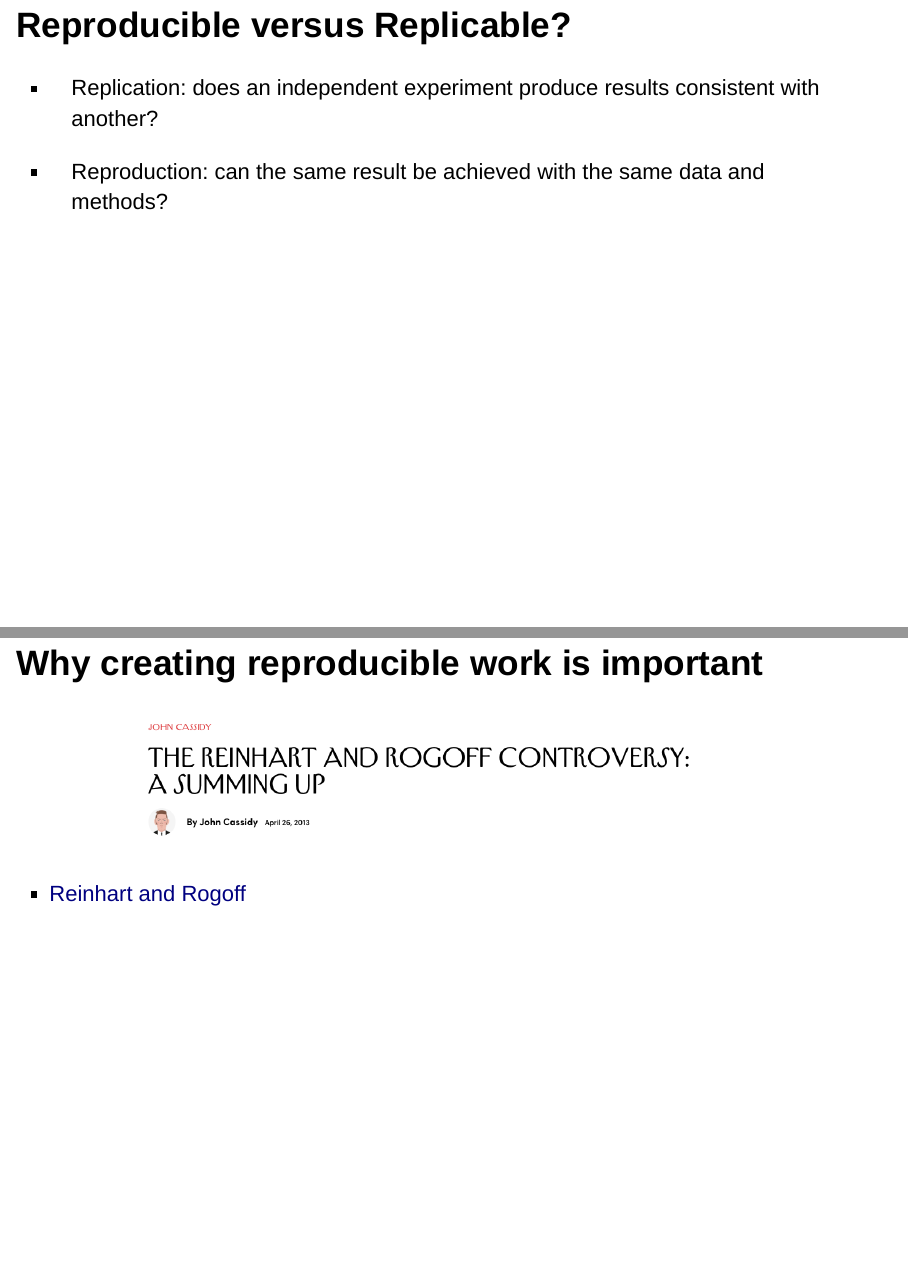
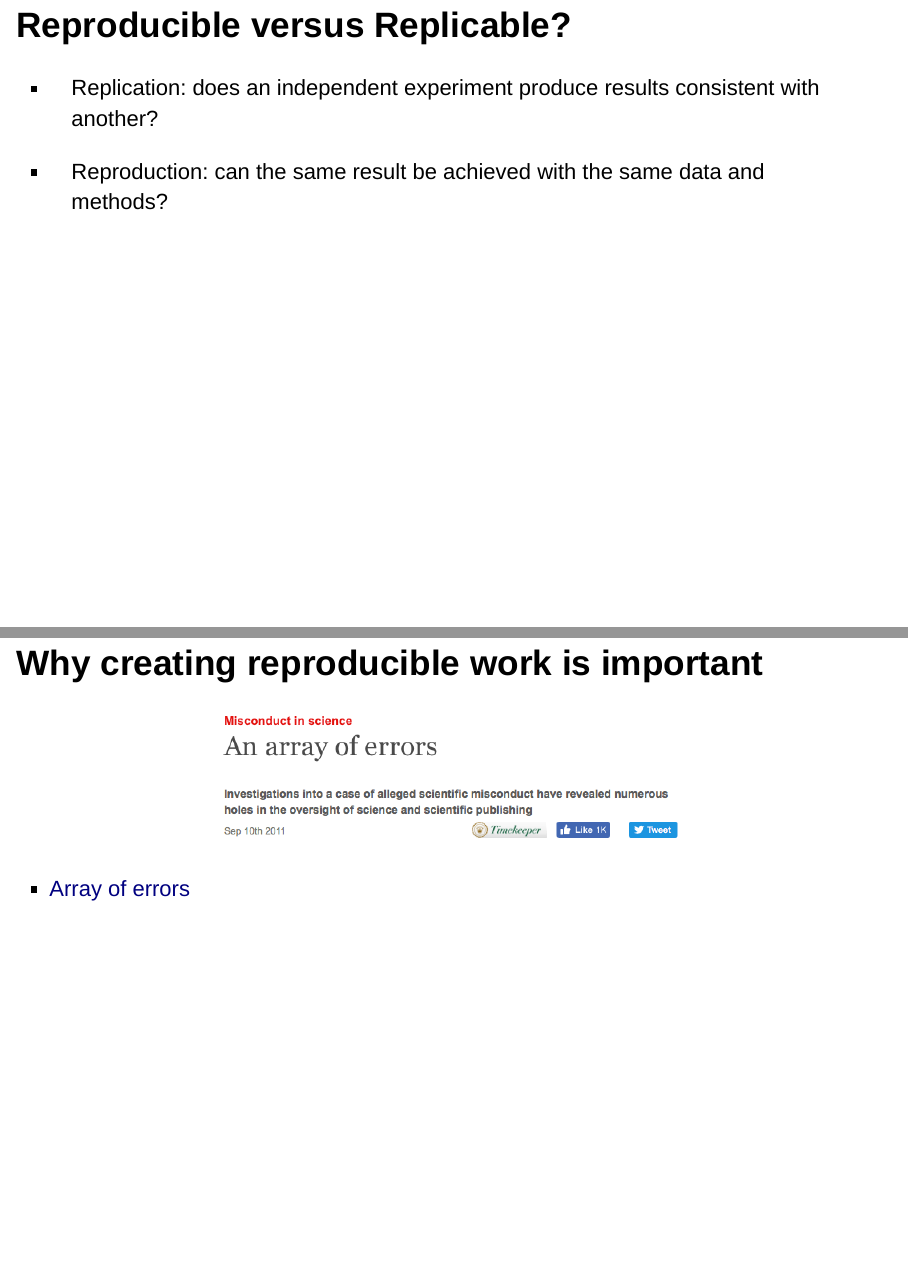
Before and after one commit to nickgood/r_for_reproducible_research, an R Markdown document (slides_r_reproducible_research.Rmd): pages 3 and 5 of 50 before the commit and pages 3 and 5 of 49 after it, joined at a grey line. Rendered offline with R 4.5, knitr and Pandoc, with nearby package versions; drawn as Slidy slides in place of the format the file asks for.

Commit message:
remove example

```diff
--- a/slides_r_reproducible_research.Rmd
+++ b/slides_r_reproducible_research.Rmd
@@ -26,14 +26,6 @@
 <div align="center">
 <img src="images/capital_piketty.jpeg" width=800>
 </div>
-
-## Why creating reproducible work is important
-
-<div align="center">
-<img src="images/reinhart_excel.PNG" width=800>
-</div>
-
-- [Reinhart and Rogoff](https://www.newyorker.com/news/john-cassidy/the-reinhart-and-rogoff-controversy-a-summing-up)
 
 ## Why creating reproducible work is important
 
```
